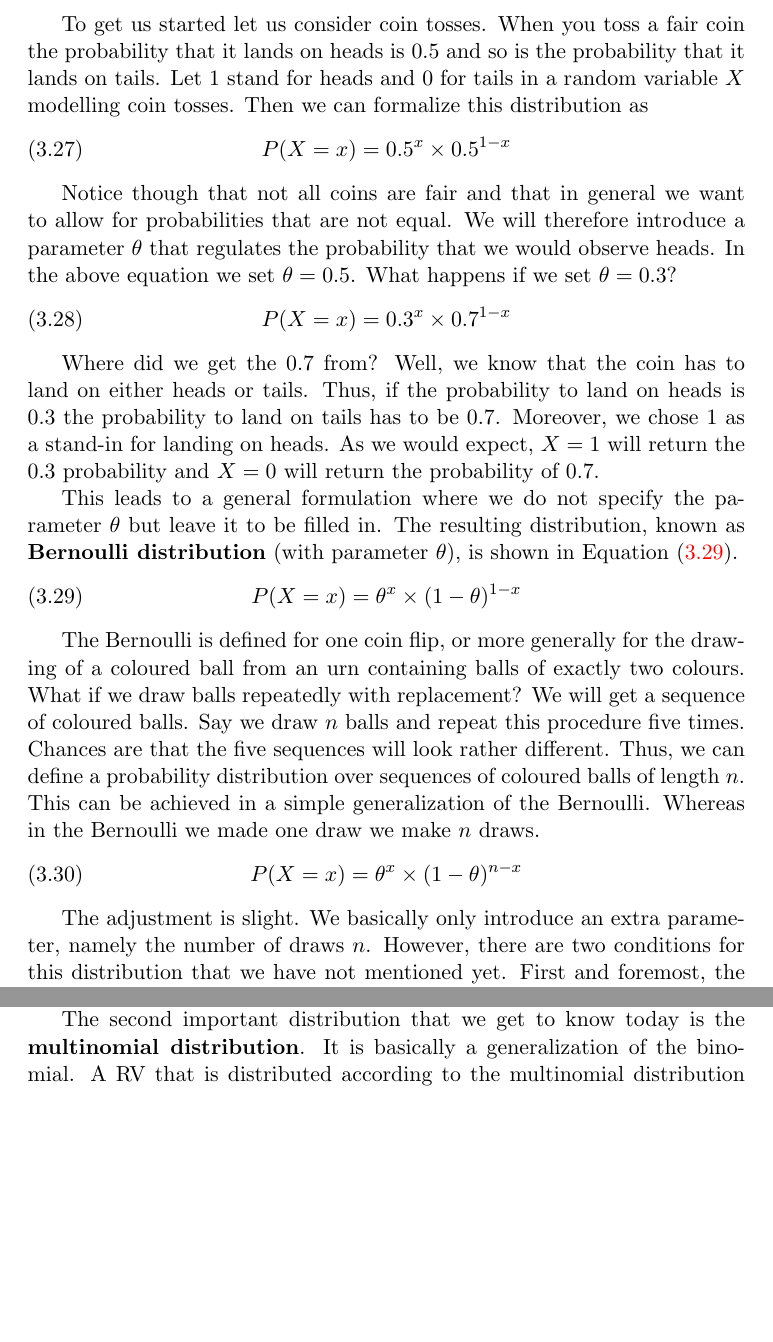
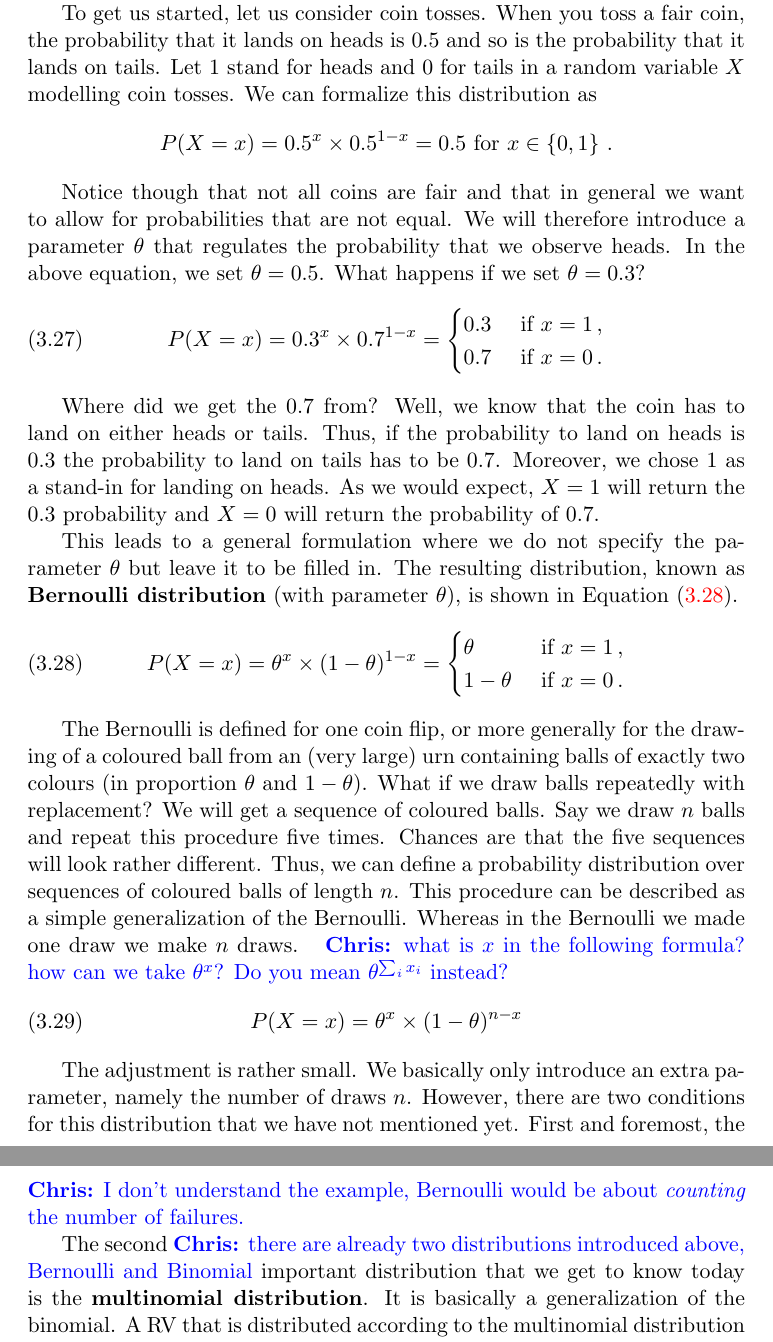
Before and after one commit to BasicProbability/LectureNotes, a LaTeX thesis (chapter3/chapter3.tex): two parts of pages 12 and 13 of 14 before the commit and two parts of pages 12 and 14 of 14 after it, joined at a grey line, cut so that both start at the same text, the shorter picture padded with empty space. Compiled offline with pdfLaTeX.

Commit message:
more stuff in ch3

```diff
--- a/chapter3/chapter3.tex
+++ b/chapter3/chapter3.tex
@@ -410,2 +412,3 @@ Show that $ var(X + Y) = var(X) + var(Y) $.
 
 We will finish this chapter by introducing two extremely useful discrete distributions. They are very often used in
+computer science to model the probability of bit strings and in linguistics and natural language processing to model
@@ -413,17 +415,21 @@ computer science to model the probability of bit strings and linguistics and nat
 the probability of sentences.
 
-To get us started let us consider coin tosses. When you toss a fair coin the probability that it lands on heads is 0.5 and
+To get us started, let us consider coin tosses. When you toss a fair coin, the probability that it lands on heads is 0.5 and
 so is the probability that it lands on tails. Let $ 1 $ stand for heads and $ 0 $ for tails in a random variable $ X $
-modelling coin tosses. Then we can formalize this distribution as
-\begin{equation}
-P(X=x) = 0.5^{x}\times 0.5^{1-x}
-\end{equation}
+modelling coin tosses. We can formalize this distribution as
+\begin{equation*}
+P(X=x) = 0.5^{x}\times 0.5^{1-x} = 0.5 \mbox{ for $x \in \{0,1\}$ .}
+\end{equation*}
 
 Notice though that not all coins are fair and that in general we want to allow for probabilities that are not equal.
-We will therefore introduce a parameter $ \theta $ that regulates the probability that we would observe heads. In the
-above equation we set $ \theta = 0.5 $. What happens if we set $ \theta = 0.3 $?
+We will therefore introduce a parameter $ \theta $ that regulates the probability that we observe heads. In the
+above equation, we set $ \theta = 0.5 $. What happens if we set $ \theta = 0.3 $?
 \begin{equation}
-P(X=x) = 0.3^{x} \times 0.7^{1-x}
+P(X=x) = 0.3^{x} \times 0.7^{1-x} =
+\begin{cases}
+0.3 & \mbox{ if $x=1$} \, , \\
+0.7 & \mbox{ if $x=0$} \, .
+\end{cases}
 \end{equation}
 
 Where did we get the 0.7 from? Well, we know that the coin has to land on either heads or tails. Thus, if the probability
@@ -433,18 +439,26 @@ landing on heads. As we would expect, $ X = 1 $ will return the $ 0.3 $ probabil
 This leads to a general formulation where we do not specify the parameter $ \theta $ but leave it to be filled in.
 The resulting distribution, known as \textbf{Bernoulli distribution} (with parameter $ \theta $), is shown in Equation~\eqref{Bernoulli}.
 \begin{equation}\label{Bernoulli}
-P(X=x) = \theta^{x} \times (1 - \theta)^{1-x}
+P(X=x) = \theta^{x} \times (1 - \theta)^{1-x} =
+\begin{cases}
+\theta & \mbox{ if $x=1$} \, , \\
+1-\theta & \mbox{ if $x=0$} \, .
+\end{cases}
 \end{equation}
 
-The Bernoulli is defined for one coin flip, or more generally for the drawing of a coloured ball from an urn containing balls
-of exactly two colours. What if we draw balls repeatedly with replacement? We will get a sequence of coloured balls.
+The Bernoulli is defined for one coin flip, or more generally for the
+drawing of a coloured ball from an (very large) urn containing balls
+of exactly two colours (in proportion $\theta$ and $1-\theta$). What if we draw balls repeatedly with replacement? We will get a sequence of coloured balls.
 Say we draw $ n $ balls and repeat this procedure five times. Chances are that the five sequences will look rather different.
-Thus, we can define a probability distribution over sequences of coloured balls of length $ n $. This can be achieved in a simple generalization
-of the Bernoulli. Whereas in the Bernoulli we made one draw we make $ n $ draws.
+Thus, we can define a probability distribution over sequences of
+coloured balls of length $ n $. This procedure can be described as a simple generalization
+of the Bernoulli. Whereas in the Bernoulli we made one draw we make $
+n $ draws. \chris{what is $x$ in the following formula? how can we
+  take $\theta^x$? Do you mean $\theta^{\sum_i x_i}$ instead?}
 \begin{equation}\label{Multinoulli}
 P(X=x) = \theta^{x} \times (1 - \theta)^{n-x}
 \end{equation}
 
-The adjustment is slight. We basically only introduce an extra parameter, namely the number of draws $ n $.
+The adjustment is rather small. We basically only introduce an extra parameter, namely the number of draws $ n $.
 However, there are two conditions for this distribution that we have not mentioned yet. First and foremost,
 the repeated Bernoulli draws are assumed to be independent. That is, for each draw in the sequence it should not matter which colours you
@@ -480,8 +495,11 @@ The binomial is of crucial importance in many fields. For example in computer sc
 Other applications include the assessment of failure rates. Say you run a company whose production relies on a machine. If the machine
 has a certain probability to break down while working on one item of your product, you surely are interested to know what the probability
-of failure is when you need to produce $ n $ items in order to meet the demand of your customers.
+of failure is when you need to produce $ n $ items in order to meet
+the demand of your customers.\chris{I don't understand the example,
+  Bernoulli would be about \emph{counting} the number of failures.}
 
-The second important distribution that we get to know today is the \textbf{multinomial distribution}. It is basically a generalization
+The second\chris{there are already two distributions introduced above,
+  Bernoulli and Binomial} important distribution that we get to know today is the \textbf{multinomial distribution}. It is basically a generalization
 of the binomial. A RV that is distributed according to the multinomial distribution can take on finitely many values. Let us say that
 there are $ m $ such values. Furthermore let us assume that each value occurs $ c_{i} $ times in a sequence of length $ n $ where
 $ 1 \leq i \leq n $ and $ \underset{i=1}{\overset{m}{\sum}}c_{i} = n $. Then the multinomial with parameters $ n $ and
```
Also changed, not shown: chapter3/chapter3.tex (63 more changed lines).
